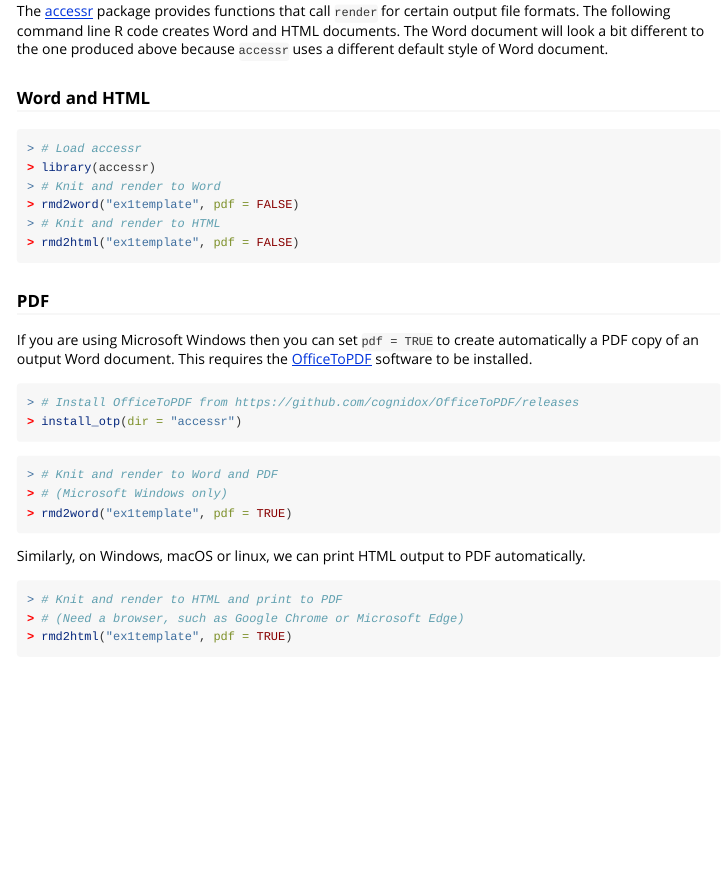
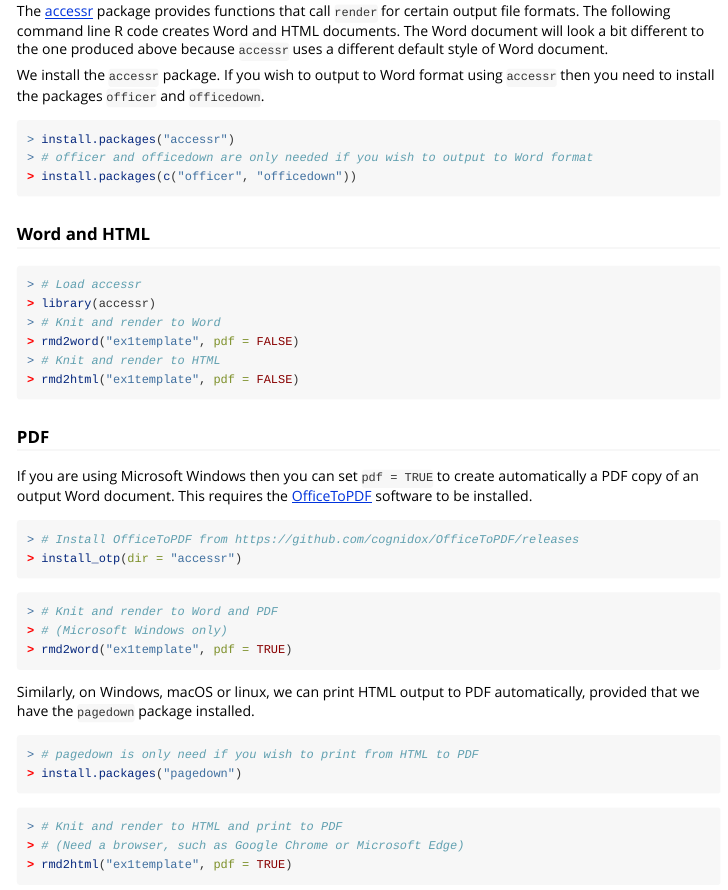
Before and after one commit to paulnorthrop/stat0002, an R Markdown document (vignettes/stat0002-creating-pdf-files-vignette.Rmd): the page in a window 1100 px wide, from 1900 px down. Rendered offline with R 4.5, knitr and Pandoc, with nearby package versions.

Commit message:
Install packages

````diff
--- a/vignettes/stat0002-creating-pdf-files-vignette.Rmd
+++ b/vignettes/stat0002-creating-pdf-files-vignette.Rmd
@@ -86,6 +86,14 @@ getwd()
 
 The [accessr](https://paulnorthrop.github.io/accessr/) package provides functions that call `render` for certain output file formats. The following command line R code creates Word and HTML documents. The Word document will look a bit different to the one produced above because `accessr` uses a different default style of Word document.
 
+We install the `accessr` package. If you wish to output to Word format using `accessr` then you need to install the packages `officer` and `officedown`.
+
+```{r install_for_accessr}
+install.packages("accessr")
+# officer and officedown are only needed if you wish to output to Word format
+install.packages(c("officer", "officedown"))
+```
+
 ### Word and HTML
 
 ```{r accessr}
@@ -112,7 +120,12 @@ install_otp(dir = "accessr")
 rmd2word("ex1template", pdf = TRUE)
 ```
 
-Similarly, on Windows, macOS or linux, we can print HTML output to PDF automatically.
+Similarly, on Windows, macOS or linux, we can print HTML output to PDF automatically, provided that we have the `pagedown` package installed.
+
+```{r install_for_html_print}
+# pagedown is only need if you wish to print from HTML to PDF
+install.packages("pagedown")
+```
 
 ```{r accessr_html_pdf}
 # Knit and render to HTML and print to PDF
````
